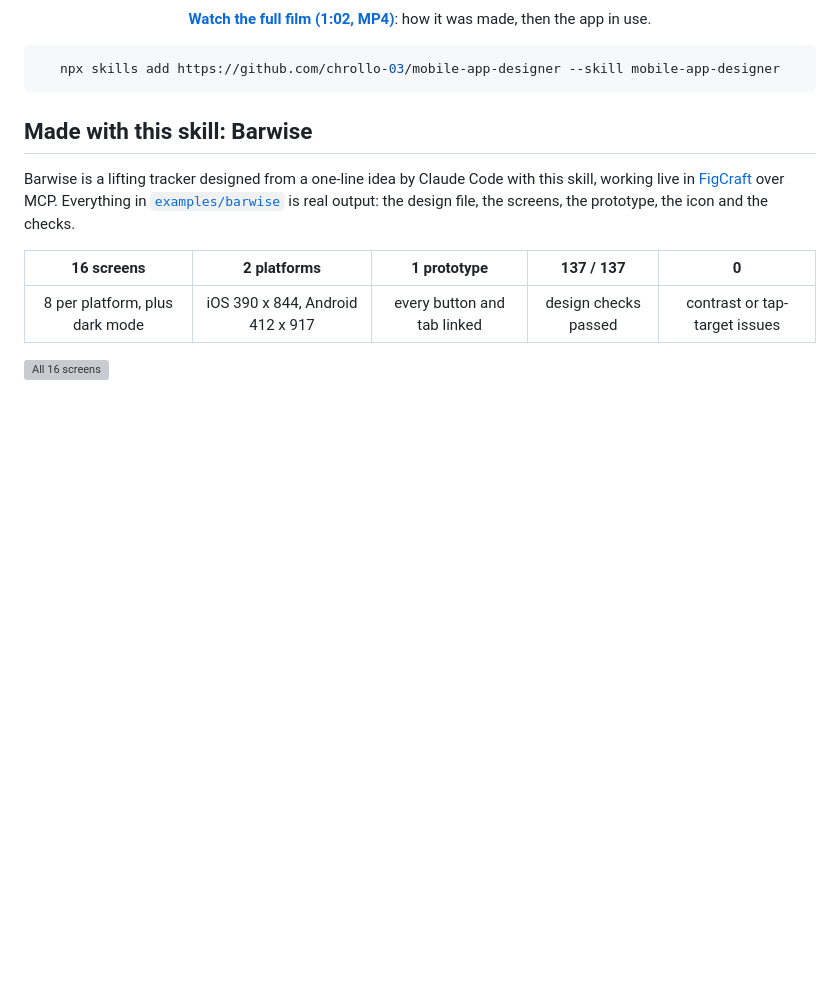
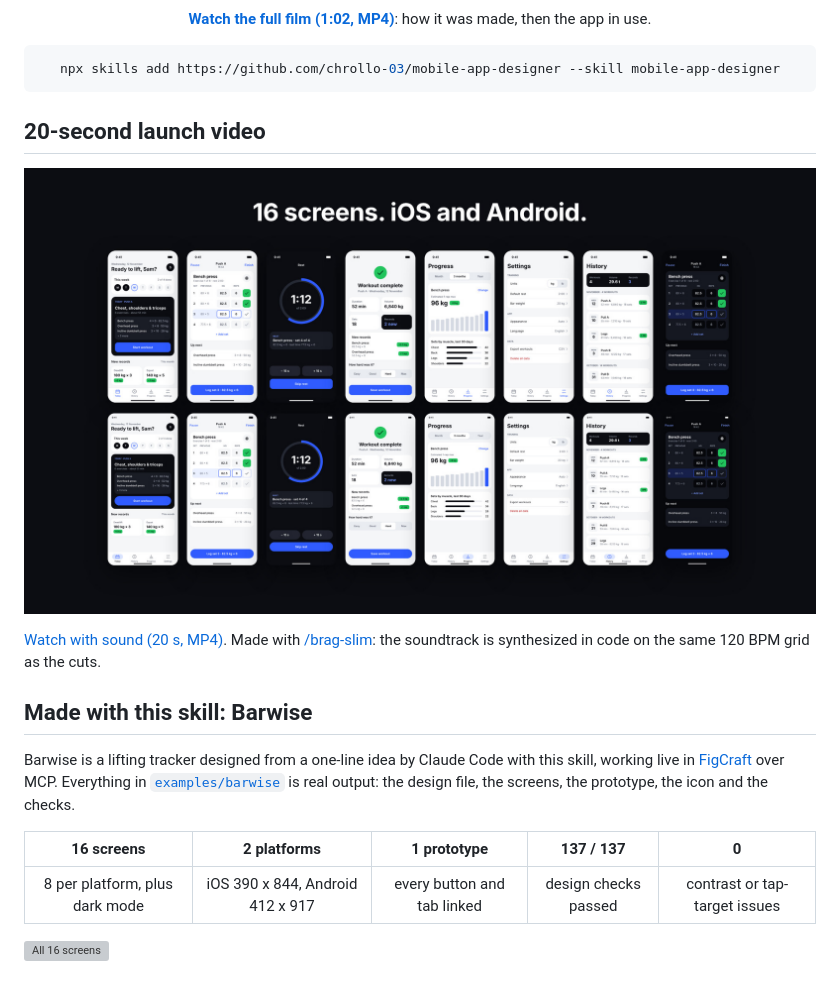
Before and after one commit to chrollo-03/mobile-app-designer, a Markdown page: README.md, the part around the change. GitHub-like rendering; pictures changed too: brag-output/brag.jpg (added); blank space fills up the shorter version; grey boxes are pictures that could not be loaded.

Commit message:
Add 20-second launch video made with brag-slim

````diff
--- a/README.md
+++ b/README.md
@@ -20,6 +20,12 @@ npx skills add https://github.com/chrollo-03/mobile-app-designer --skill mobile-
 ```
 
 </div>
+
+## 20-second launch video
+
+[![Launch video: one prompt, 16 screens, 137 checks](brag-output/brag.jpg)](brag-output/brag.mp4)
+
+[Watch with sound (20 s, MP4)](brag-output/brag.mp4). Made with [/brag-slim](https://github.com/latent-spaces/brag): the soundtrack is synthesized in code on the same 120 BPM grid as the cuts.
 
 ## Made with this skill: Barwise
 
````
Also changed, not shown: brag-output/brag-plan.md (added, +35 -0 lines), 6 other files.
